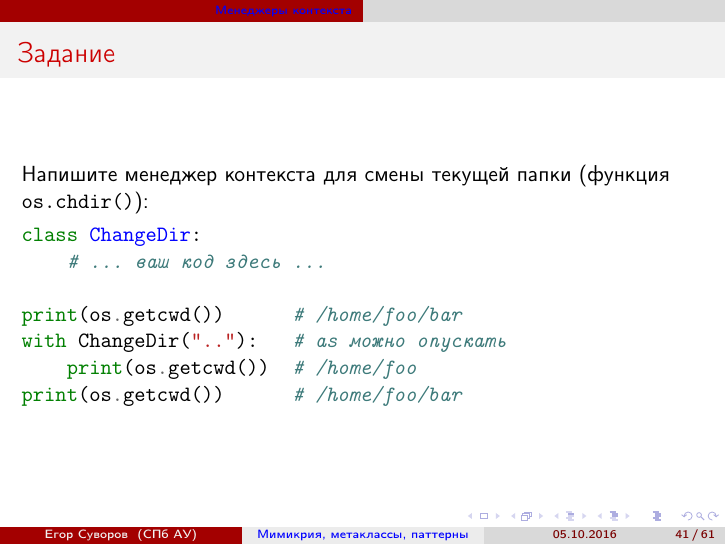
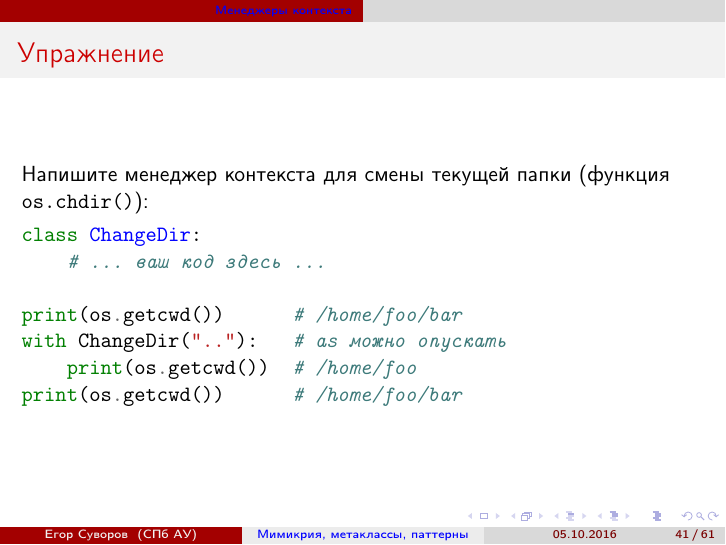
Before and after one commit to yeputons/fall-2016-paradigms, LaTeX slides (161005/161005.tex, which reads 161005/03-cont.tex): page 55 of 81. Compiled offline with pdfLaTeX.

Commit message:
Fix some bugs

```diff
--- a/161005/03-cont.tex
+++ b/161005/03-cont.tex
@@ -44,7 +44,7 @@ f.__exit__()
 	\end{itemize}
 \end{frame}
 
-\begin{frame}[fragile]{Задание}
+\begin{frame}[fragile]{Упражнение}
 	Напишите менеджер контекста для смены текущей папки (функция \t{os.chdir()}):
 \begin{minted}{python}
 class ChangeDir:
```
Also changed, not shown: 161005/05-patterns-02-visitor.tex (+1 -1 lines).
